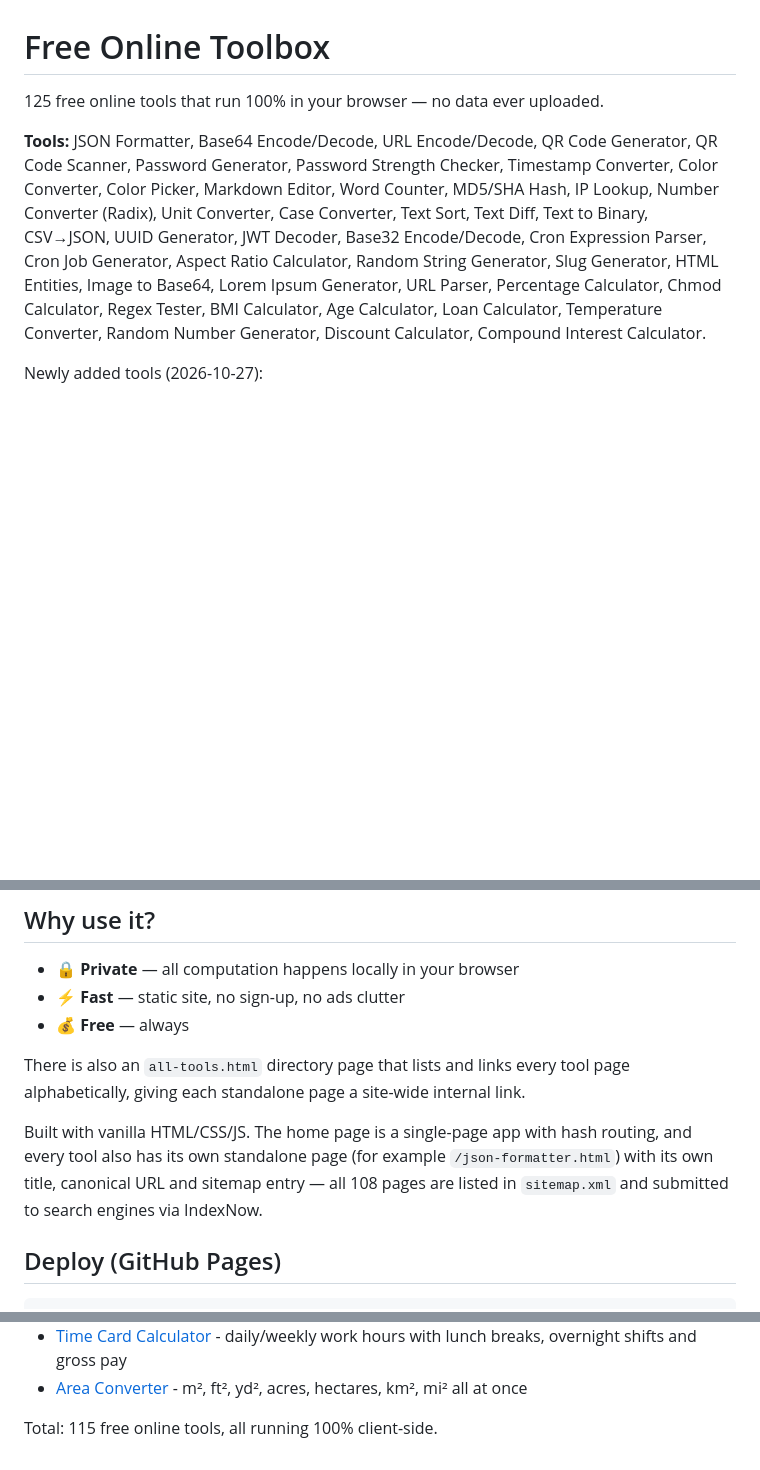
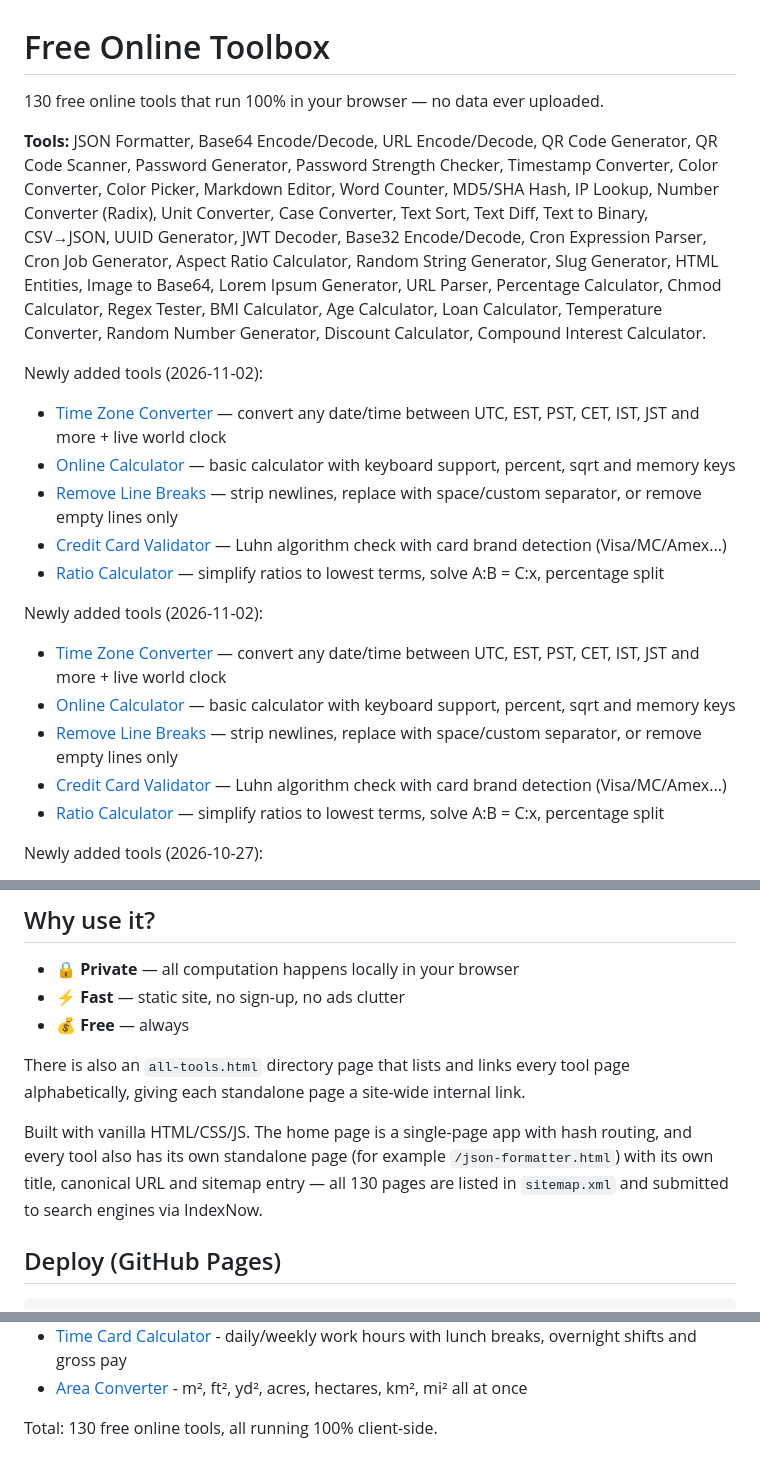
Before and after one commit to maniu2475-glitch/tools-en, a Markdown page: README.md, 3 parts joined by grey strips. Drawn GitHub-style; blank space fills up the shorter version.

Commit message:
README: 130 tools, add 2026-11-02 batch

````diff
--- a/README.md
+++ b/README.md
@@ -1,9 +1,25 @@
 Free Online Toolbox
 ==================
 
-125 free online tools that run 100% in your browser — no data ever uploaded.
+130 free online tools that run 100% in your browser — no data ever uploaded.
 
 **Tools:** JSON Formatter, Base64 Encode/Decode, URL Encode/Decode, QR Code Generator, QR Code Scanner, Password Generator, Password Strength Checker, Timestamp Converter, Color Converter, Color Picker, Markdown Editor, Word Counter, MD5/SHA Hash, IP Lookup, Number Converter (Radix), Unit Converter, Case Converter, Text Sort, Text Diff, Text to Binary, CSV→JSON, UUID Generator, JWT Decoder, Base32 Encode/Decode, Cron Expression Parser, Cron Job Generator, Aspect Ratio Calculator, Random String Generator, Slug Generator, HTML Entities, Image to Base64, Lorem Ipsum Generator, URL Parser, Percentage Calculator, Chmod Calculator, Regex Tester, BMI Calculator, Age Calculator, Loan Calculator, Temperature Converter, Random Number Generator, Discount Calculator, Compound Interest Calculator.
+
+Newly added tools (2026-11-02):
+
+- [Time Zone Converter](https://maniu2475-glitch.github.io/tools-en/time-zone-converter.html) — convert any date/time between UTC, EST, PST, CET, IST, JST and more + live world clock
+- [Online Calculator](https://maniu2475-glitch.github.io/tools-en/online-calculator.html) — basic calculator with keyboard support, percent, sqrt and memory keys
+- [Remove Line Breaks](https://maniu2475-glitch.github.io/tools-en/remove-line-breaks.html) — strip newlines, replace with space/custom separator, or remove empty lines only
+- [Credit Card Validator](https://maniu2475-glitch.github.io/tools-en/credit-card-validator.html) — Luhn algorithm check with card brand detection (Visa/MC/Amex...)
+- [Ratio Calculator](https://maniu2475-glitch.github.io/tools-en/ratio-calculator.html) — simplify ratios to lowest terms, solve A:B = C:x, percentage split
+
+Newly added tools (2026-11-02):
+
+- [Time Zone Converter](https://maniu2475-glitch.github.io/tools-en/time-zone-converter.html) — convert any date/time between UTC, EST, PST, CET, IST, JST and more + live world clock
+- [Online Calculator](https://maniu2475-glitch.github.io/tools-en/online-calculator.html) — basic calculator with keyboard support, percent, sqrt and memory keys
+- [Remove Line Breaks](https://maniu2475-glitch.github.io/tools-en/remove-line-breaks.html) — strip newlines, replace with space/custom separator, or remove empty lines only
+- [Credit Card Validator](https://maniu2475-glitch.github.io/tools-en/credit-card-validator.html) — Luhn algorithm check with card brand detection (Visa/MC/Amex...)
+- [Ratio Calculator](https://maniu2475-glitch.github.io/tools-en/ratio-calculator.html) — simplify ratios to lowest terms, solve A:B = C:x, percentage split
 
 Newly added tools (2026-10-27):
 
@@ -84,7 +100,7 @@ Newly added tools (2026-10-24, 4th batch):
 
 There is also an `all-tools.html` directory page that lists and links every tool page alphabetically, giving each standalone page a site-wide internal link.
 
-Built with vanilla HTML/CSS/JS. The home page is a single-page app with hash routing, and every tool also has its own standalone page (for example `/json-formatter.html`) with its own title, canonical URL and sitemap entry — all 108 pages are listed in `sitemap.xml` and submitted to search engines via IndexNow.
+Built with vanilla HTML/CSS/JS. The home page is a single-page app with hash routing, and every tool also has its own standalone page (for example `/json-formatter.html`) with its own title, canonical URL and sitemap entry — all 130 pages are listed in `sitemap.xml` and submitted to search engines via IndexNow.
 
 ## Deploy (GitHub Pages)
 ```bash
@@ -118,4 +134,4 @@ Newly added tools (2026-10-25, 8th batch):
 - [Time Card Calculator](https://maniu2475-glitch.github.io/tools-en/time-card-calculator.html) - daily/weekly work hours with lunch breaks, overnight shifts and gross pay
 - [Area Converter](https://maniu2475-glitch.github.io/tools-en/area-converter.html) - m², ft², yd², acres, hectares, km², mi² all at once
 
-Total: 115 free online tools, all running 100% client-side.
+Total: 130 free online tools, all running 100% client-side.
````
